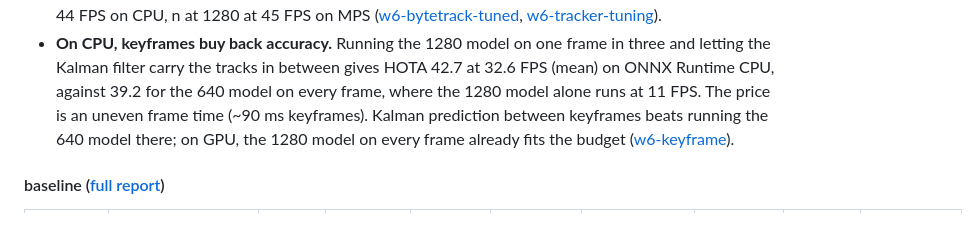
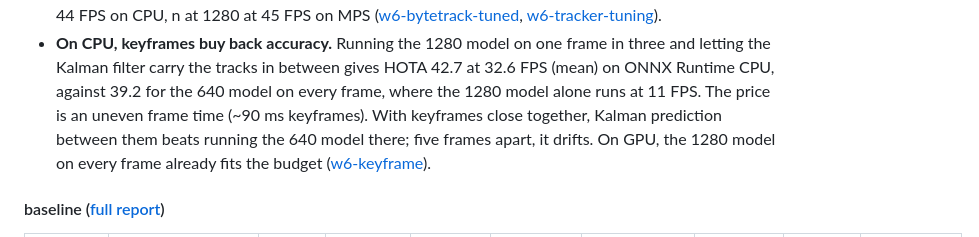
Before and after one commit to louisrodembourg/aerotrack, a Markdown page: README.md, the part around the change. Drawn GitHub-style.

Commit message:
Correct the keyframe finding: Kalman prediction beats the light detector at K=2, not at K=5

```diff
--- a/README.md
+++ b/README.md
@@ -75,9 +75,10 @@ stated.
 - **On CPU, keyframes buy back accuracy.** Running the 1280 model on one frame in three
   and letting the Kalman filter carry the tracks in between gives HOTA 42.7 at 32.6 FPS
   (mean) on ONNX Runtime CPU, against 39.2 for the 640 model on every frame, where the 1280
-  model alone runs at 11 FPS. The price is an uneven frame time (~90 ms keyframes). Kalman
-  prediction between keyframes beats running the 640 model there; on GPU, the 1280 model
-  on every frame already fits the budget ([w6-keyframe](reports/w6-keyframe/results.md)).
+  model alone runs at 11 FPS. The price is an uneven frame time (~90 ms keyframes). With
+  keyframes close together, Kalman prediction between them beats running the 640 model
+  there; five frames apart, it drifts. On GPU, the 1280 model on every frame already fits
+  the budget ([w6-keyframe](reports/w6-keyframe/results.md)).
 
 <!-- results:start -->
 #### baseline ([full report](reports/baseline/results.md))
```
Also changed, not shown: DECISIONS.md (+6 -4 lines).
